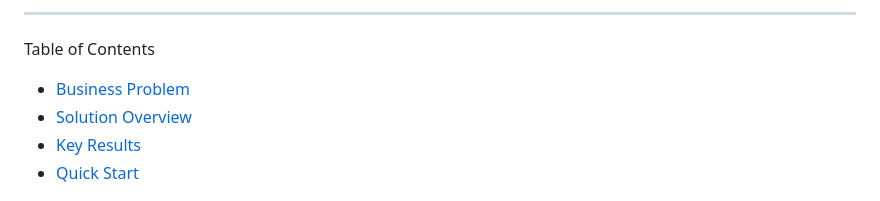
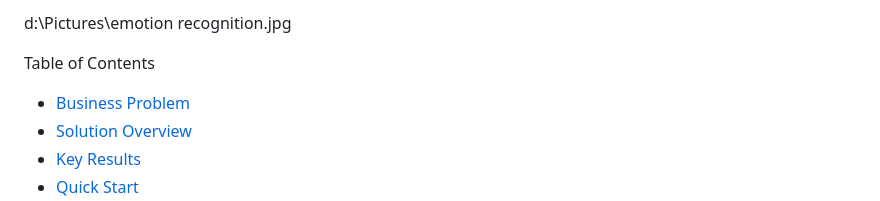
Before and after one commit to melat33/CodeAlpha_tasks, a Markdown page: Emotional_Recognition_from_speech/README.md, the part around one of its changes. Rendered like a GitHub page.

```diff
--- a/Emotional_Recognition_from_speech/README.md
+++ b/Emotional_Recognition_from_speech/README.md
@@ -6,5 +6,6 @@ A production-ready deep learning system that detects human emotions from speech
 
----
+d:\Pictures\emotion recognition.jpg
+
 
 Table of Contents
 - [Business Problem](#business-problem)
```
Also changed, not shown: other parts of Emotional_Recognition_from_speech/README.md (+1 -1 lines).
